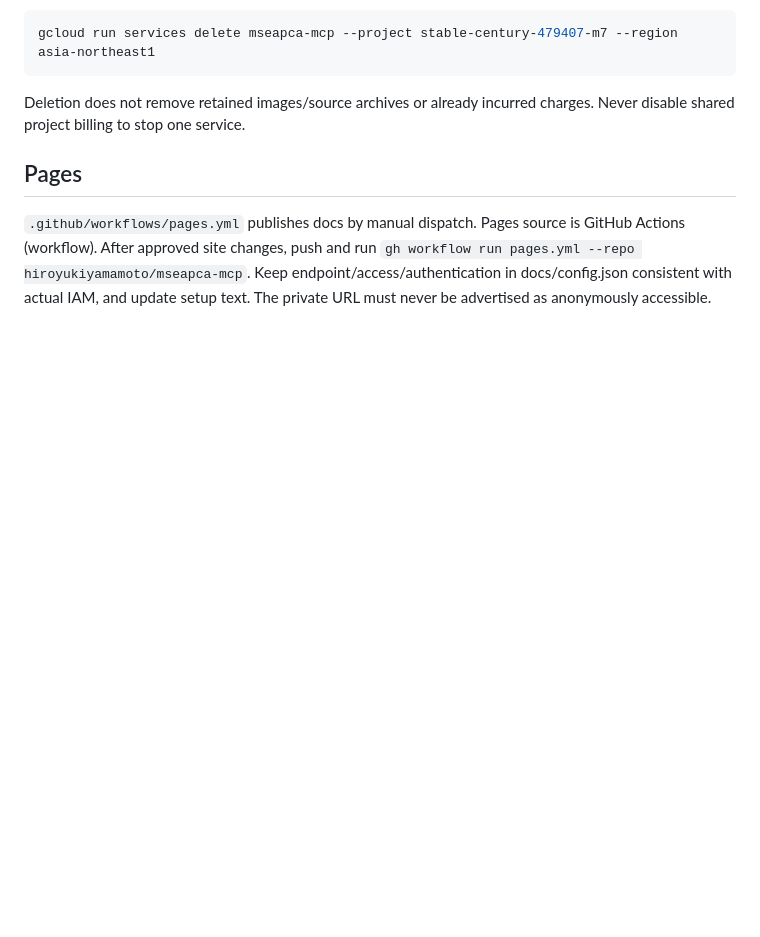
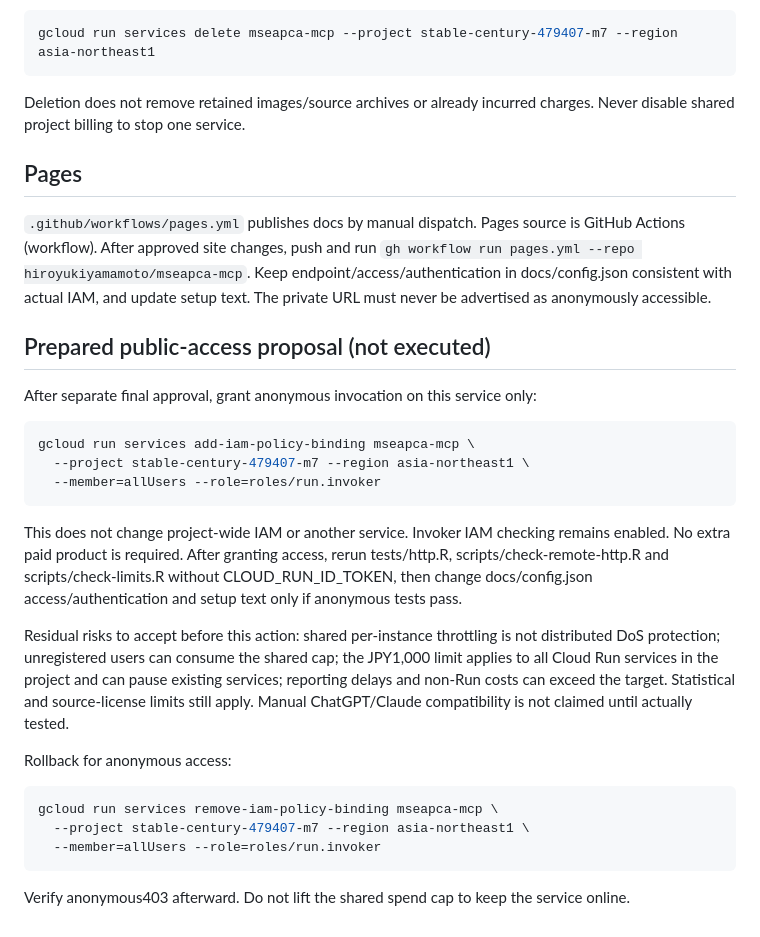
Before and after one commit to hiroyukiyamamoto/mseapca-mcp, a Markdown page: DEPLOYMENT.md, the part around the change. GitHub-like rendering; blank space fills up the shorter version.

Commit message:
Document public-access approval proposal and verified deployment checks [skip ci]

````diff
--- a/DEPLOYMENT.md
+++ b/DEPLOYMENT.md
@@ -75,3 +75,27 @@ Deletion does not remove retained images/source archives or already incurred cha
 ## Pages
 
 `.github/workflows/pages.yml` publishes docs by manual dispatch. Pages source is GitHub Actions (workflow). After approved site changes, push and run `gh workflow run pages.yml --repo hiroyukiyamamoto/mseapca-mcp`. Keep endpoint/access/authentication in docs/config.json consistent with actual IAM, and update setup text. The private URL must never be advertised as anonymously accessible.
+
+## Prepared public-access proposal (not executed)
+
+After separate final approval, grant anonymous invocation on this service only:
+
+```sh
+gcloud run services add-iam-policy-binding mseapca-mcp \
+  --project stable-century-479407-m7 --region asia-northeast1 \
+  --member=allUsers --role=roles/run.invoker
+```
+
+This does not change project-wide IAM or another service. Invoker IAM checking remains enabled. No extra paid product is required. After granting access, rerun tests/http.R, scripts/check-remote-http.R and scripts/check-limits.R without CLOUD_RUN_ID_TOKEN, then change docs/config.json access/authentication and setup text only if anonymous tests pass.
+
+Residual risks to accept before this action: shared per-instance throttling is not distributed DoS protection; unregistered users can consume the shared cap; the JPY1,000 limit applies to all Cloud Run services in the project and can pause existing services; reporting delays and non-Run costs can exceed the target. Statistical and source-license limits still apply. Manual ChatGPT/Claude compatibility is not claimed until actually tested.
+
+Rollback for anonymous access:
+
+```sh
+gcloud run services remove-iam-policy-binding mseapca-mcp \
+  --project stable-century-479407-m7 --region asia-northeast1 \
+  --member=allUsers --role=roles/run.invoker
+```
+
+Verify anonymous403 afterward. Do not lift the shared spend cap to keep the service online.
````
Also changed, not shown: VALIDATION.md (+2 -0 lines).
